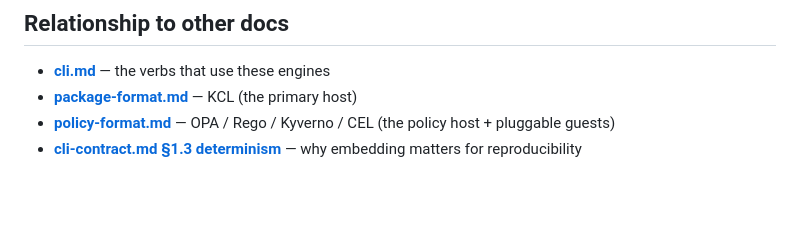
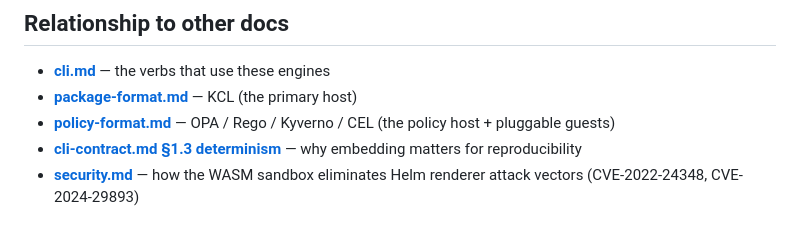
Before and after one commit to cnap-tech/akua, a Markdown page: docs/embedded-engines.md, the part around the change. Rendered like a GitHub page; blank space fills up the shorter version.

Commit message:
docs: add security.md — WASM sandbox vs ArgoCD Helm renderer CVEs [skip ci]

```diff
--- a/docs/embedded-engines.md
+++ b/docs/embedded-engines.md
@@ -181,3 +181,4 @@ Agents get the full engine toolkit from one install with zero PATH management. W
 - **[package-format.md](package-format.md)** — KCL (the primary host)
 - **[policy-format.md](policy-format.md)** — OPA / Rego / Kyverno / CEL (the policy host + pluggable guests)
 - **[cli-contract.md §1.3 determinism](cli-contract.md#13-determinism)** — why embedding matters for reproducibility
+- **[security.md](security.md)** — how the WASM sandbox eliminates Helm renderer attack vectors (CVE-2022-24348, CVE-2024-29893)
```
Also changed, not shown: docs/architecture.md (+1 -1 lines), docs/security.md (added, +133 -0 lines).
